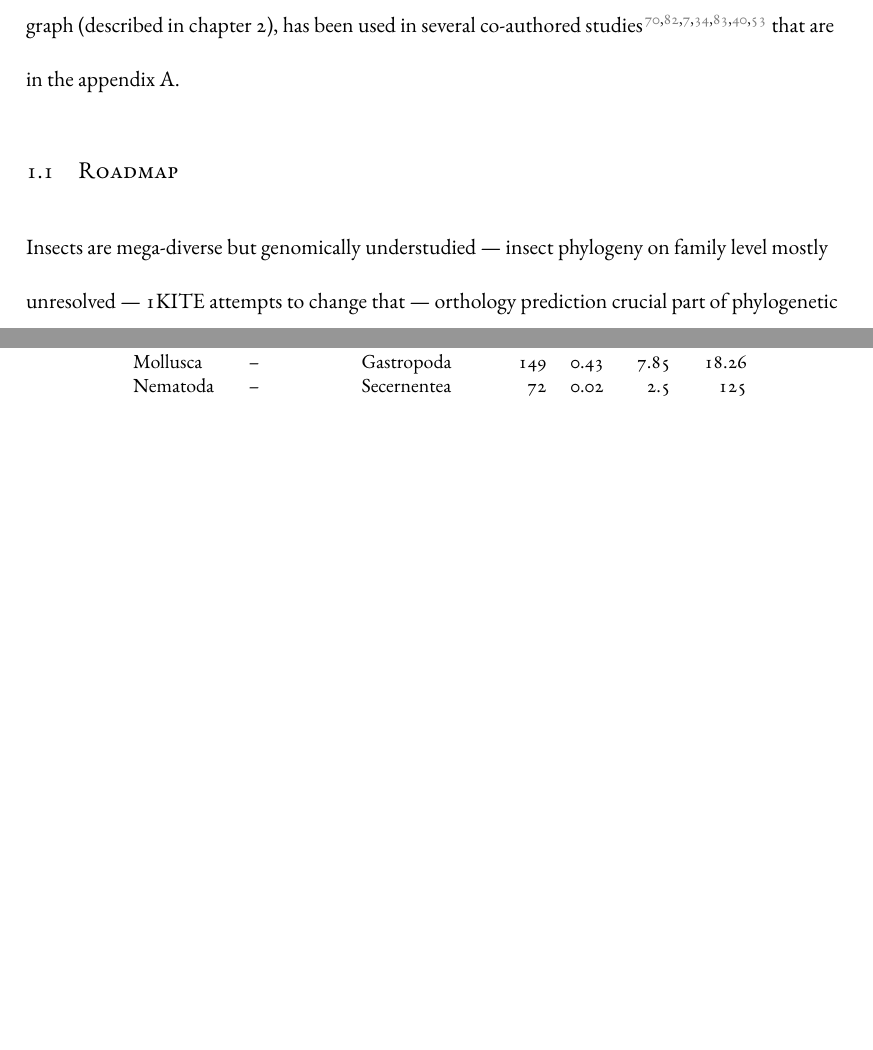
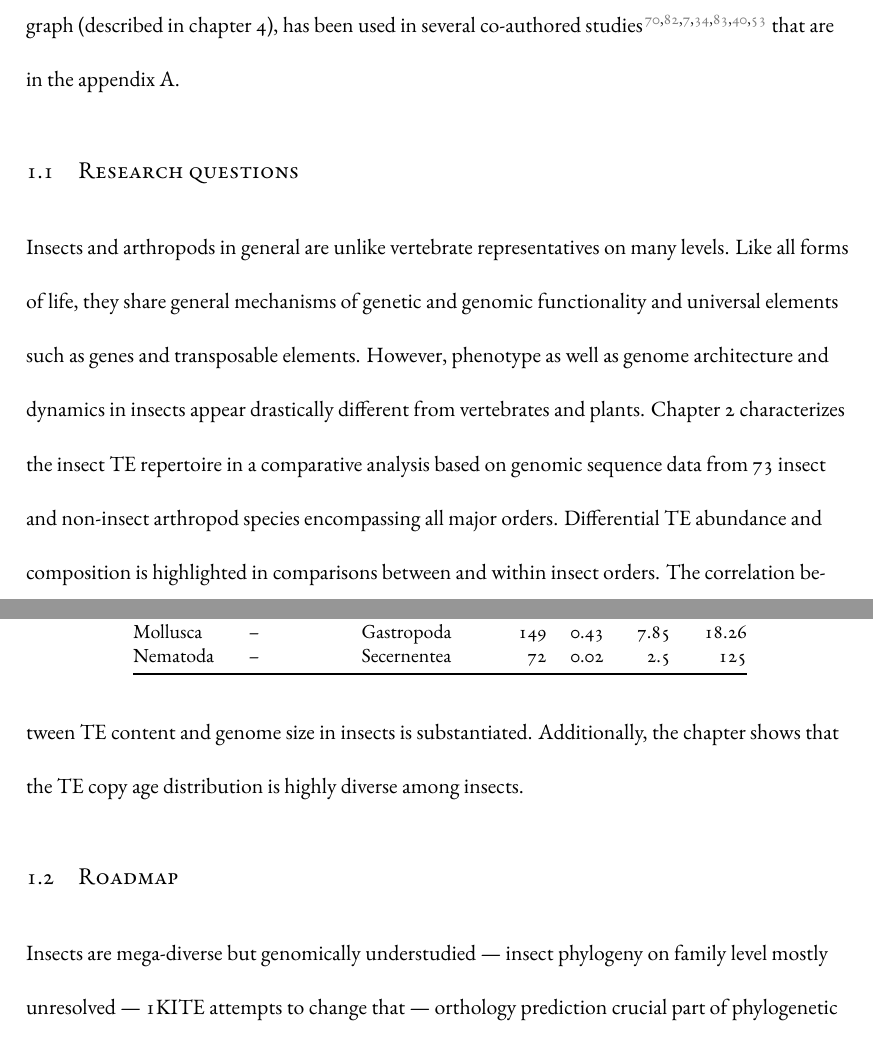
Before and after one commit to mptrsen/dissertation, a LaTeX thesis (dissertation.tex, which reads chapters/introduction.tex): two parts of pages 19 and 20 of 49, joined at a grey line, cut so that both start at the same text, the shorter picture padded with empty space. Compiled offline with XeLaTeX.

Commit message:
Research questions paragraph

```diff
--- a/chapters/introduction.tex
+++ b/chapters/introduction.tex
@@ -317,10 +317,27 @@ analyses, it became obvious that it had several design issues that were
 non-trivial to fix. Therefore, I concepted and wrote a re-implementation
 of the reference-based BRH orthology inference strategy that mitigates
 these issues while delivering equal performance \citep{Petersen2017}.
-The software, Orthograph (described in chapter \ref{orthograph}), has
-been used in several co-authored studies \citep{Mayer2016, Pauli2016,
-Bank2017, Dowling2017, Peters2017, Gillung2018, Johnson2018} that are in
-the appendix \ref{papers-using-orthograph}.
+The software, Orthograph (described in chapter \ref{cha:orthograph}),
+has been used in several co-authored studies \citep{Mayer2016,
+Pauli2016, Bank2017, Dowling2017, Peters2017, Gillung2018, Johnson2018}
+that are in the appendix \ref{app:papers-using-orthograph}.
+
+\section{Research questions}
+
+Insects and arthropods in general are unlike vertebrate representatives
+on many levels. Like all forms of life, they share general mechanisms of
+genetic and genomic functionality and universal elements such as genes
+and transposable elements. However, phenotype as well as genome
+architecture and dynamics in insects appear drastically different from
+vertebrates and plants. Chapter \ref{cha:mobilome} characterizes the
+insect TE repertoire in a comparative analysis based on genomic sequence
+data from 73 insect and non-insect arthropod species encompassing all
+major orders. Differential TE abundance and composition is highlighted
+in comparisons between and within insect orders. The correlation between
+TE content and genome size in insects is substantiated. Additionally,
+the chapter shows that the TE copy age distribution is highly diverse
+among insects.
+
 
 \section{Roadmap}
 
```
Also changed, not shown: chapters/app-other-publications.tex (renamed from chapters/appendixB.tex, +1 -1 lines), chapters/app-papers-using-orthograph.tex (renamed from chapters/appendixA.tex, +1 -1 lines), chapters/cha-dynamics.tex (renamed from chapters/chapter3.tex, +1 -0 lines), chapters/cha-mobilome.tex (renamed from chapters/chapter2.tex, +1 -0 lines), chapters/cha-orthograph.tex (renamed from chapters/chapter1.tex, +1 -1 lines), dissertation.tex (+5 -5 lines), tables/number-of-species.csv (added, +22 -0 lines).
